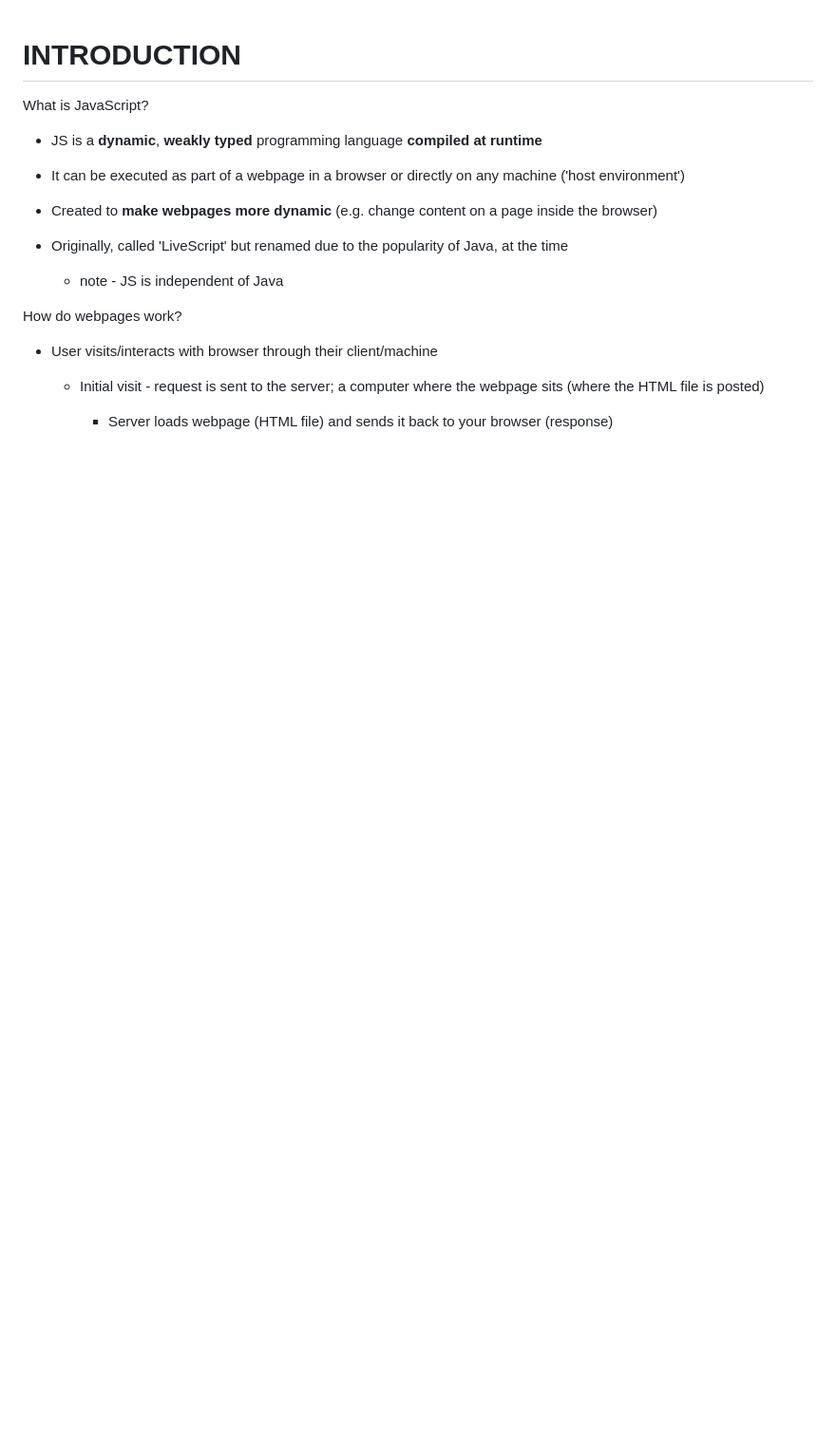
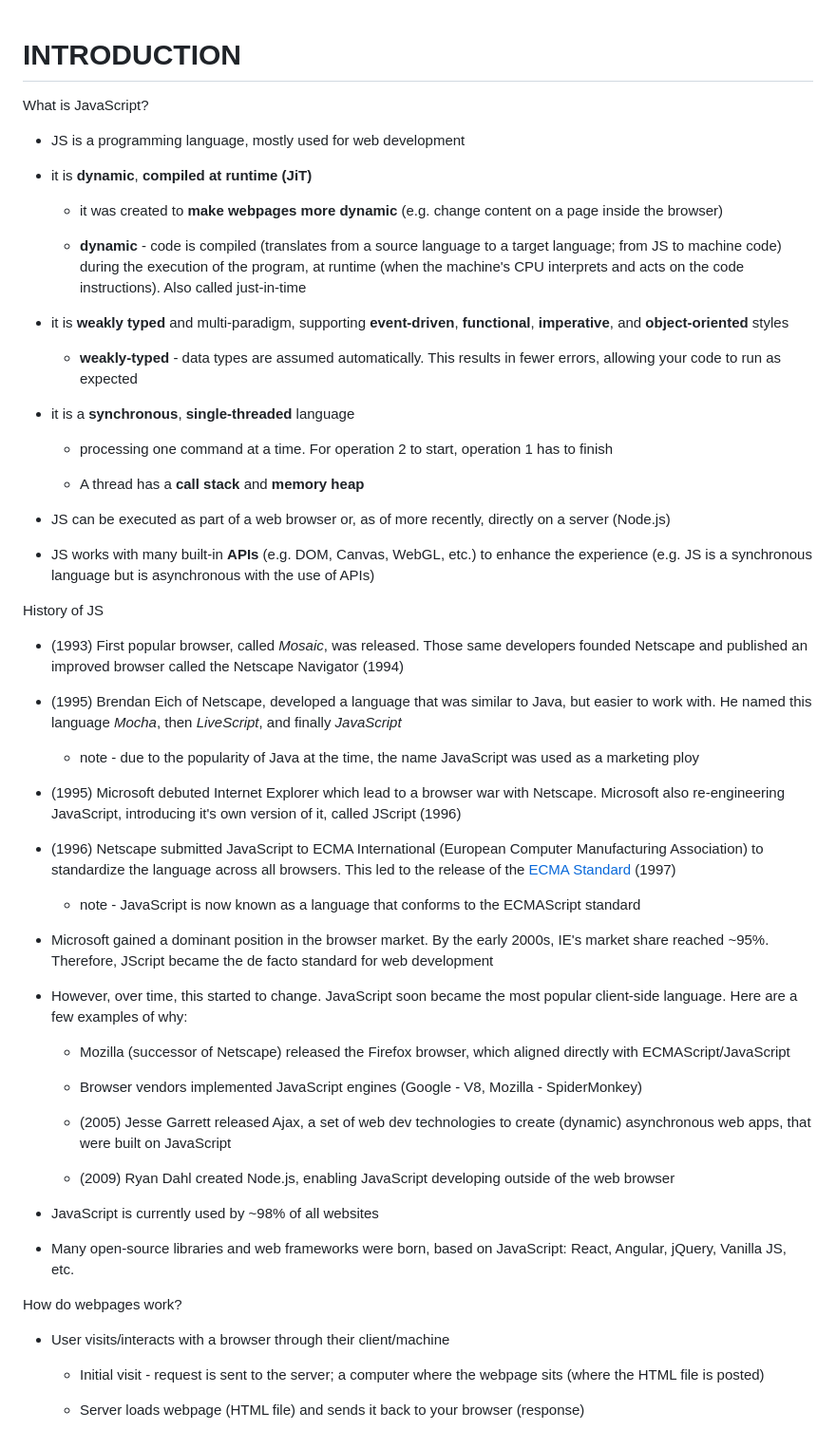
Before and after one commit to burntsouup/JavaScript, a Markdown page: 1 - Introduction.md, the part around the change printed below. Shown: that part at 95% size. Rendered like a GitHub page; blank space fills up the shorter version.

```diff
--- a/1 - Introduction.md
+++ b/1 - Introduction.md
@@ -2,21 +2,63 @@
 
 What is JavaScript?
 
-- JS is a **dynamic**, **weakly typed** programming language **compiled at runtime**
+- JS is a programming language, mostly used for web development
 
-- It can be executed as part of a webpage in a browser or directly on any machine ('host environment')
+- it is **dynamic**, **compiled at runtime (JiT)**
 
-- Created to **make webpages more dynamic** (e.g. change content on a page inside the browser)
+  - it was created to **make webpages more dynamic** (e.g. change content on a page inside the browser)
 
-- Originally, called 'LiveScript' but renamed due to the popularity of Java, at the time
+  - **dynamic** - code is compiled (translates from a source language to a target language; from JS to machine code) during the execution of the program, at runtime (when the machine's CPU interprets and acts on the code instructions).  Also called just-in-time
 
-  - note - JS is independent of Java
+- it is **weakly typed** and multi-paradigm, supporting **event-driven**, **functional**, **imperative**, and **object-oriented** styles
+
+  - **weakly-typed** - data types are assumed automatically. This results in fewer errors, allowing your code to run as expected
+
+- it is a **synchronous**, **single-threaded** language
+
+  - processing one command at a time. For operation 2 to start, operation 1 has to finish
+
+  - A thread has a **call stack** and **memory heap**
+
+- JS can be executed as part of a web browser or, as of more recently, directly on a server (Node.js)
+
+- JS works with many built-in **APIs** (e.g. DOM, Canvas, WebGL, etc.) to enhance the experience (e.g. JS is a synchronous language but is asynchronous with the use of APIs)
+
+History of JS
+
+- (1993) First popular browser, called *Mosaic*, was released.  Those same developers founded Netscape and published an improved browser called the Netscape Navigator (1994)
+
+- (1995) Brendan Eich of Netscape, developed a language that was similar to Java, but easier to work with.  He named this language *Mocha*, then *LiveScript*, and finally *JavaScript*
+
+  - note - due to the popularity of Java at the time, the name JavaScript was used as a marketing ploy
+
+- (1995) Microsoft debuted Internet Explorer which lead to a browser war with Netscape.  Microsoft also re-engineering JavaScript, introducing it's own version of it, called JScript (1996)
+
+- (1996) Netscape submitted JavaScript to ECMA International (European Computer Manufacturing Association) to standardize the language across all browsers.  This led to the release of the [ECMA Standard](https://ecma-international.org/publications-and-standards/standards/ecma-262/) (1997)
+
+  - note - JavaScript is now known as a language that conforms to the ECMAScript standard
+
+- Microsoft gained a dominant position in the browser market.  By the early 2000s, IE's market share reached ~95%.  Therefore, JScript became the de facto standard for web development
+
+- However, over time, this started to change.  JavaScript soon became the most popular client-side language.  Here are a few examples of why:
+
+  - Mozilla (successor of Netscape) released the Firefox browser, which aligned directly with ECMAScript/JavaScript
+
+  - Browser vendors implemented JavaScript engines (Google - V8, Mozilla - SpiderMonkey)
+
+  - (2005) Jesse Garrett released Ajax, a set of web dev technologies to create (dynamic) asynchronous web apps, that were built on JavaScript
+
+  - (2009) Ryan Dahl created Node.js, enabling JavaScript developing outside of the web browser
+
+- JavaScript is currently used by ~98% of all websites
+
+- Many open-source libraries and web frameworks were born, based on JavaScript: React, Angular, jQuery, Vanilla JS, etc.
 
 How do webpages work?
 
-- User visits/interacts with browser through their client/machine
+- User visits/interacts with a browser through their client/machine
 
   - Initial visit - request is sent to the server; a computer where the webpage sits (where the HTML file is posted)
 
-    - Server loads webpage (HTML file) and sends it back to your browser (response)
+  - Server loads webpage (HTML file) and sends it back to your browser (response)
 
```
Also changed, not shown: other parts of 1 - Introduction.md (+83 -78 lines), 2 - Basics.md (+22 -2 lines), images/image23.png (added), images/image24.png (added), images/image25.png (added).
